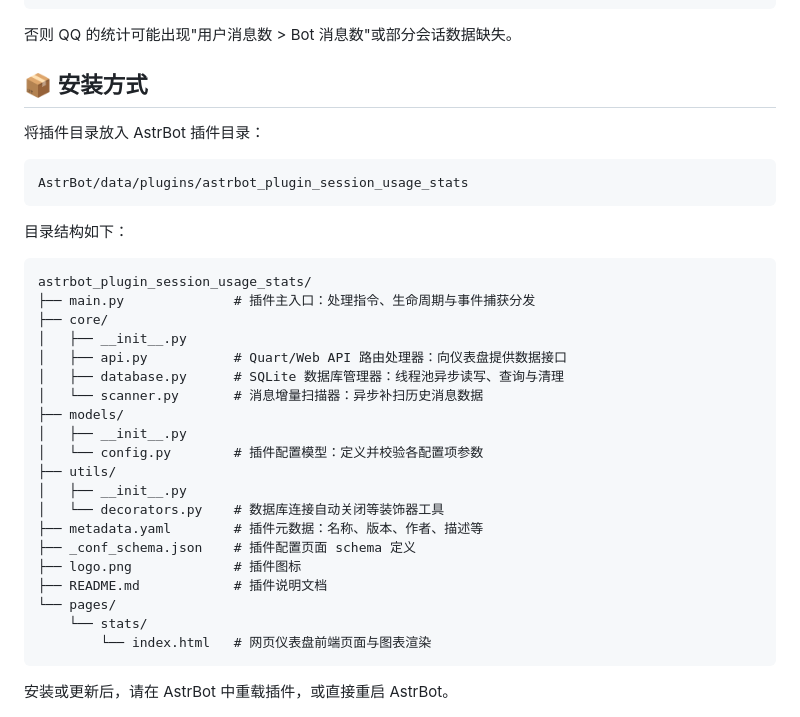
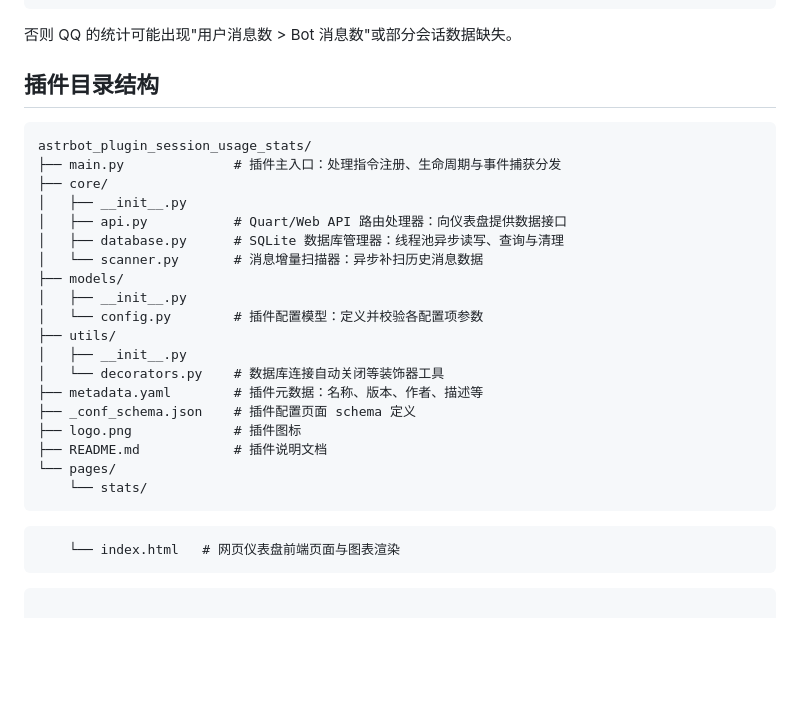
Before and after one commit to CyreneLian/astrbot_plugin_session_usage_stats, a Markdown page: README.md, the part around the change. GitHub-like rendering; blank space fills up the shorter version.

Commit message:
docs(readme): update plugin directory structure in documentation

````diff
--- a/README.md
+++ b/README.md
@@ -68,19 +68,11 @@
 
 否则 QQ 的统计可能出现"用户消息数 > Bot 消息数"或部分会话数据缺失。
 
-## 📦 安装方式
-
-将插件目录放入 AstrBot 插件目录：
-
-```text
-AstrBot/data/plugins/astrbot_plugin_session_usage_stats
-```
-
-目录结构如下：
+## 插件目录结构
 
 ```text
 astrbot_plugin_session_usage_stats/
-├── main.py              # 插件主入口：处理指令、生命周期与事件捕获分发
+├── main.py              # 插件主入口：处理指令注册、生命周期与事件捕获分发
 ├── core/
 │   ├── __init__.py
 │   ├── api.py           # Quart/Web API 路由处理器：向仪表盘提供数据接口
@@ -98,6 +90,7 @@ astrbot_plugin_session_usage_stats/
 ├── README.md            # 插件说明文档
 └── pages/
     └── stats/
+```
         └── index.html   # 网页仪表盘前端页面与图表渲染
 ```
 
````
